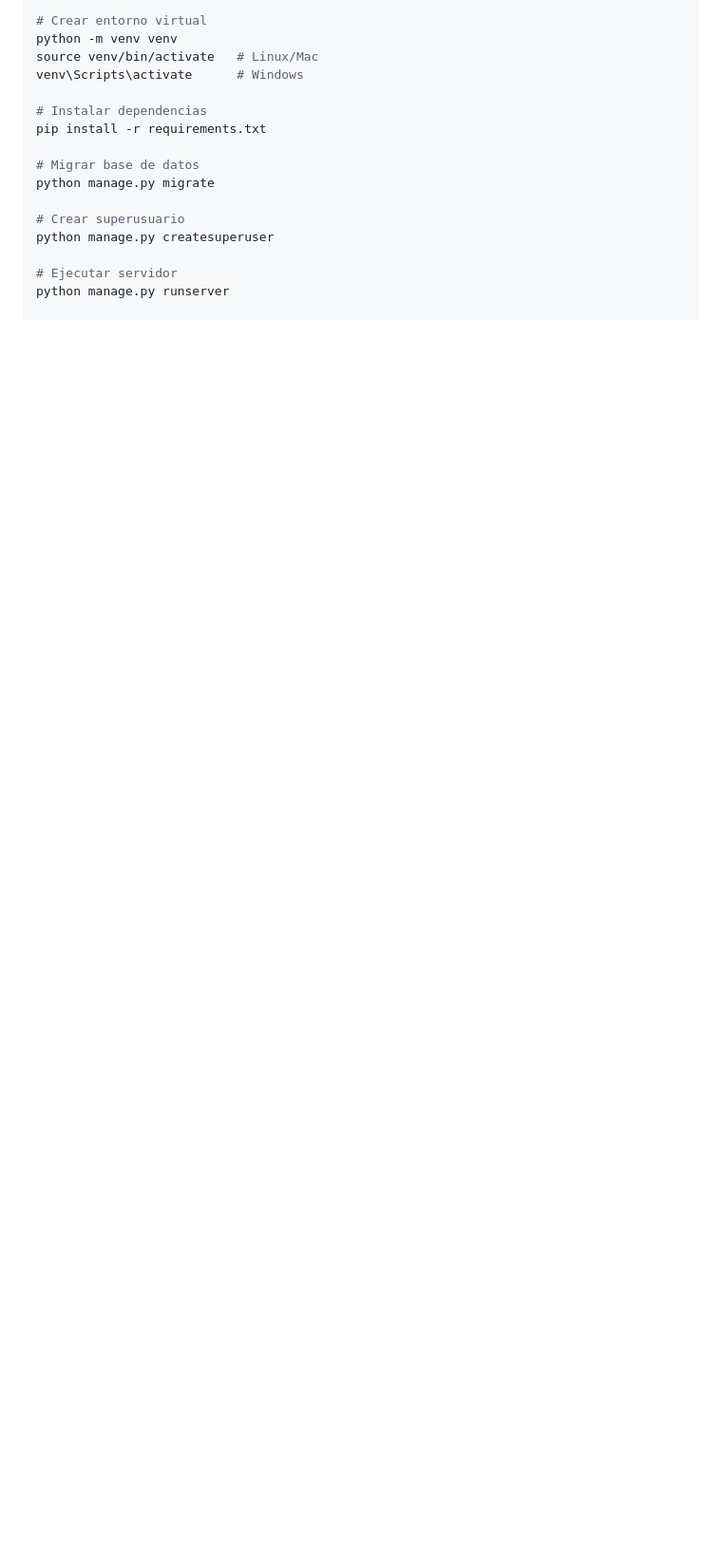
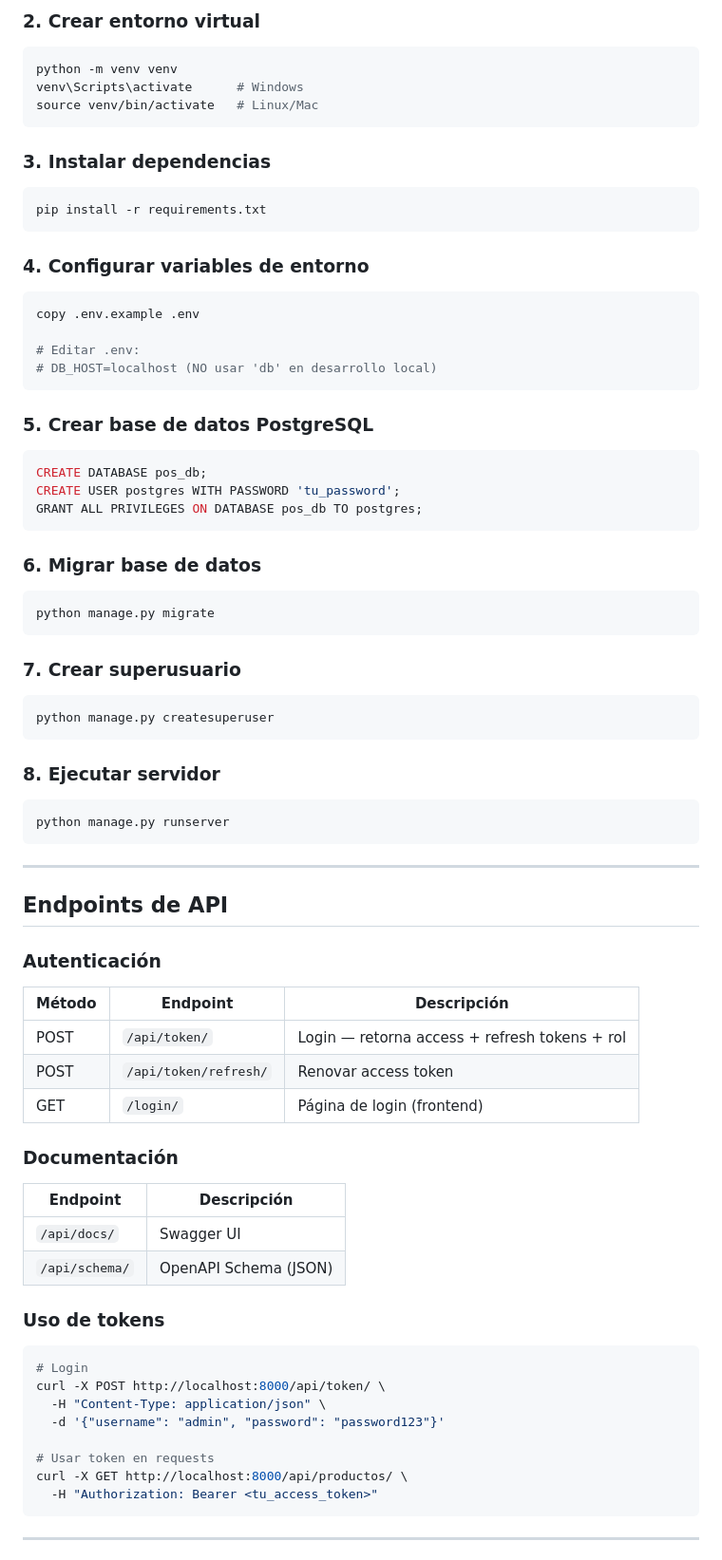
Before and after one commit to Yerridev/sistema-pos, a Markdown page: README.md, the part around one of its changes. Shown at 95% size. Rendered like a GitHub page; blank space fills up the shorter version.

````diff
--- a/README.md
+++ b/README.md
@@ -109,17 +158,74 @@ cd sistema-pos
 
-# Crear entorno virtual
+### 2. Crear entorno virtual
+```bash
 python -m venv venv
+venv\Scripts\activate      # Windows
 source venv/bin/activate   # Linux/Mac
-venv\Scripts\activate      # Windows
+```
 
-# Instalar dependencias
+### 3. Instalar dependencias
+```bash
 pip install -r requirements.txt
+```
 
-# Migrar base de datos
+### 4. Configurar variables de entorno
+```bash
+copy .env.example .env
+
+# Editar .env:
+# DB_HOST=localhost (NO usar 'db' en desarrollo local)
+```
+
+### 5. Crear base de datos PostgreSQL
+```sql
+CREATE DATABASE pos_db;
+CREATE USER postgres WITH PASSWORD 'tu_password';
+GRANT ALL PRIVILEGES ON DATABASE pos_db TO postgres;
+```
+
+### 6. Migrar base de datos
+```bash
 python manage.py migrate
+```
 
-# Crear superusuario
+### 7. Crear superusuario
+```bash
 python manage.py createsuperuser
+```
 
-# Ejecutar servidor
+### 8. Ejecutar servidor
+```bash
 python manage.py runserver
+```
+
+---
+
+## Endpoints de API
+
+### Autenticación
+| Método | Endpoint | Descripción |
+|--------|----------|-------------|
+| POST | `/api/token/` | Login — retorna access + refresh tokens + rol |
+| POST | `/api/token/refresh/` | Renovar access token |
+| GET | `/login/` | Página de login (frontend) |
+
+### Documentación
+| Endpoint | Descripción |
+|----------|-------------|
+| `/api/docs/` | Swagger UI |
+| `/api/schema/` | OpenAPI Schema (JSON) |
+
+### Uso de tokens
+```bash
+# Login
+curl -X POST http://localhost:8000/api/token/ \
+  -H "Content-Type: application/json" \
+  -d '{"username": "admin", "password": "password123"}'
+
+# Usar token en requests
+curl -X GET http://localhost:8000/api/productos/ \
+  -H "Authorization: Bearer <tu_access_token>"
+```
+
+---
+
````
Also changed, not shown: other parts of README.md (+134 -32 lines), AGENTS.md (added, +104 -0 lines).
